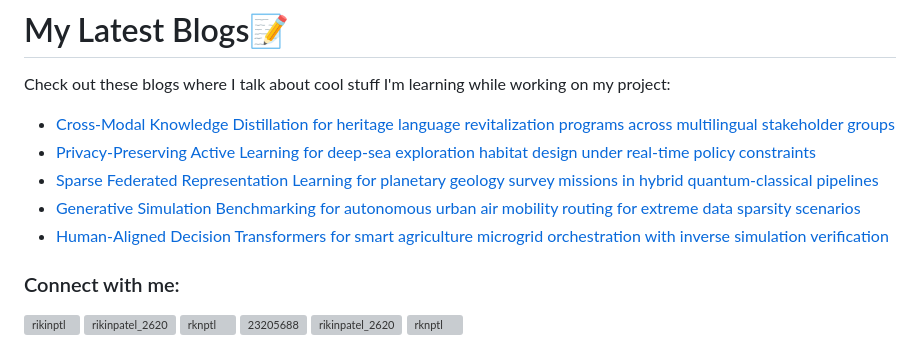
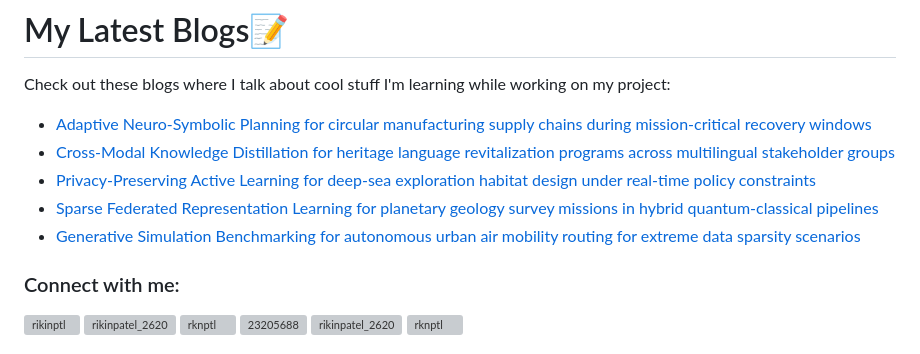
Before and after one commit to rikinptl/rikinptl, a Markdown page: README.md, the part around the change. GitHub-like rendering; grey boxes are pictures that could not be loaded.

Commit message:
Updated with the latest blog posts

```diff
--- a/README.md
+++ b/README.md
@@ -17,11 +17,11 @@
 # My Latest Blogs📝
 Check out these blogs where I talk about cool stuff I'm learning while working on my project:
 <!-- BLOG-POST-LIST:START -->
+- [Adaptive Neuro-Symbolic Planning for circular manufacturing supply chains during mission-critical recovery windows](https://dev.to/rikinptl/adaptive-neuro-symbolic-planning-for-circular-manufacturing-supply-chains-during-mission-critical-5f2o)
 - [Cross-Modal Knowledge Distillation for heritage language revitalization programs across multilingual stakeholder groups](https://dev.to/rikinptl/cross-modal-knowledge-distillation-for-heritage-language-revitalization-programs-across-49lh)
 - [Privacy-Preserving Active Learning for deep-sea exploration habitat design under real-time policy constraints](https://dev.to/rikinptl/privacy-preserving-active-learning-for-deep-sea-exploration-habitat-design-under-real-time-policy-14l0)
 - [Sparse Federated Representation Learning for planetary geology survey missions in hybrid quantum-classical pipelines](https://dev.to/rikinptl/sparse-federated-representation-learning-for-planetary-geology-survey-missions-in-hybrid-15f2)
 - [Generative Simulation Benchmarking for autonomous urban air mobility routing for extreme data sparsity scenarios](https://dev.to/rikinptl/generative-simulation-benchmarking-for-autonomous-urban-air-mobility-routing-for-extreme-data-1a59)
-- [Human-Aligned Decision Transformers for smart agriculture microgrid orchestration with inverse simulation verification](https://dev.to/rikinptl/human-aligned-decision-transformers-for-smart-agriculture-microgrid-orchestration-with-inverse-4j4k)
 <!-- BLOG-POST-LIST:END -->
 <h3 align="left">Connect with me:</h3>
 <p align="left">
```
